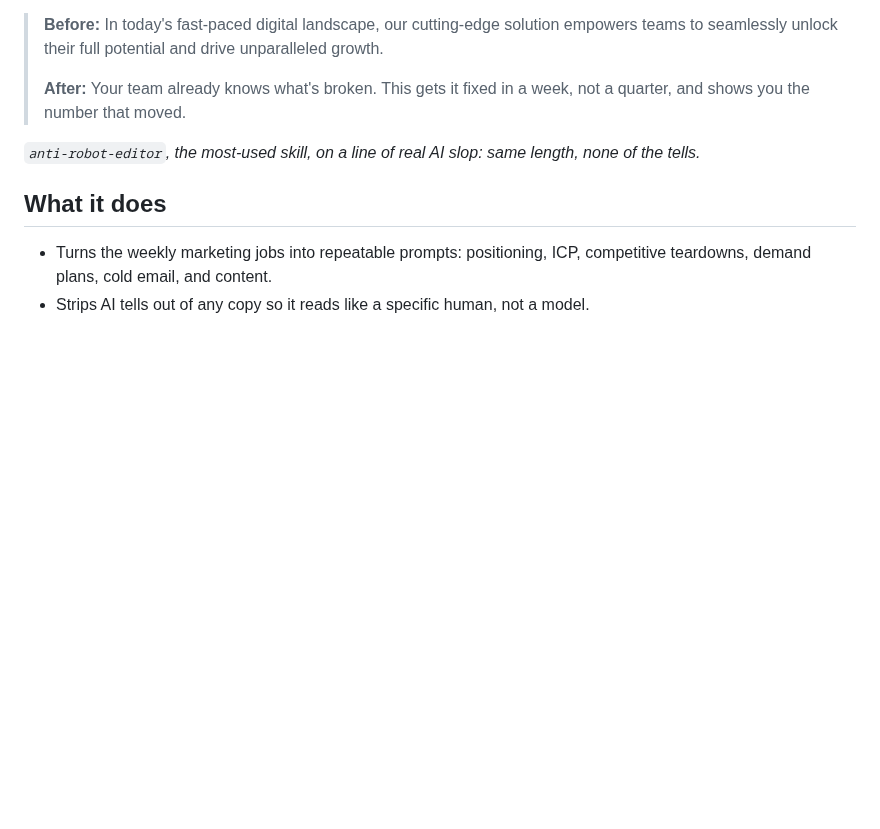
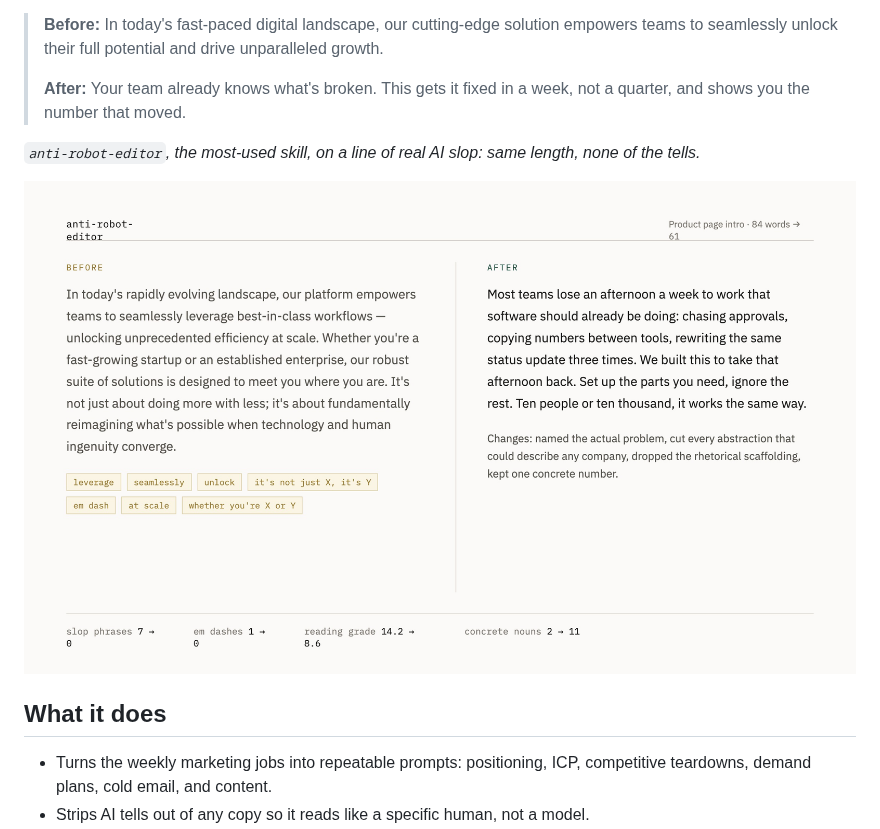
Before and after one commit to brittanyslay/marketing-skills, a Markdown page: README.md, the part around the change. Rendered like a GitHub page; pictures changed too: docs/anti-robot-editor.jpg (added); blank space fills up the shorter version.

Commit message:
README: add the hero image back, redesigned
Adds a polished hero at the top of the README that shows the skill's actual
output, replacing the preview image that was pulled earlier.

```diff
--- a/README.md
+++ b/README.md
@@ -7,6 +7,8 @@ Eight small, sharp AI skills for the jobs a B2B marketing leader actually hands
 > **After:** Your team already knows what's broken. This gets it fixed in a week, not a quarter, and shows you the number that moved.
 
 *`anti-robot-editor`, the most-used skill, on a line of real AI slop: same length, none of the tells.*
+
+![The anti-robot editor rewriting a paragraph of AI slop into specific, human copy: the slop phrases flagged, and slop, em dashes, and reading grade all dropping while concrete nouns climb.](docs/anti-robot-editor.jpg)
 
 ## What it does
 
```
